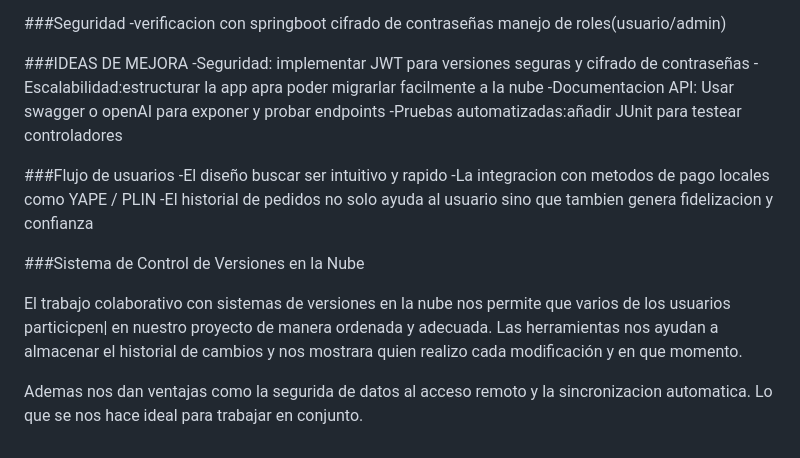
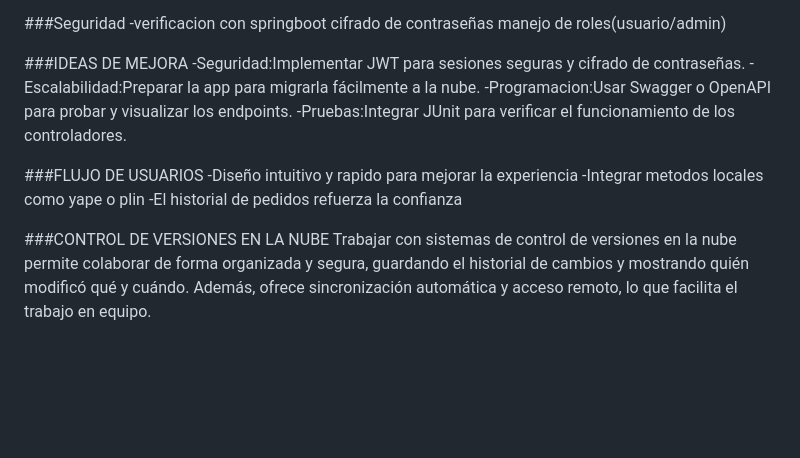
Before and after one commit to Merllin23/Herramientas_Desa, a Markdown page: README.md, the part around the change. Drawn GitHub-style; blank space fills up the shorter version.

Commit message:
actualizacion  README.md
act

```diff
--- a/README.md
+++ b/README.md
@@ -139,22 +139,16 @@ cifrado de contraseñas
 manejo de roles(usuario/admin)
 
 ###IDEAS DE MEJORA
--Seguridad: implementar JWT para versiones seguras y cifrado de contraseñas
--Escalabilidad:estructurar la app apra poder migrarlar facilmente a la nube
--Documentacion API: Usar swagger o openAI para exponer y probar endpoints
--Pruebas automatizadas:añadir JUnit para testear controladores
+-Seguridad:Implementar JWT para sesiones seguras y cifrado de contraseñas.
+-Escalabilidad:Preparar la app para migrarla fácilmente a la nube.
+-Programacion:Usar Swagger o OpenAPI para probar y visualizar los endpoints.
+-Pruebas:Integrar JUnit para verificar el funcionamiento de los controladores.
 
+###FLUJO DE USUARIOS
+-Diseño intuitivo y rapido para mejorar la experiencia
+-Integrar metodos locales como yape o plin
+-El historial de pedidos refuerza la confianza
 
-###Flujo de usuarios
--El diseño buscar ser intuitivo y rapido
--La integracion con metodos de pago locales como YAPE / PLIN
--El historial de pedidos no solo ayuda al usuario sino que tambien genera fidelizacion y confianza
-
-###Sistema de Control de Versiones en la Nube
-
-El trabajo colaborativo con sistemas de versiones en la nube nos permite que varios de los usuarios particicpen| en nuestro proyecto
-de manera ordenada y adecuada. Las herramientas nos ayudan a  almacenar el historial de cambios y nos mostrara
- quien realizo cada modificación y en que momento.
-
- Ademas nos dan ventajas como la segurida de datos al acceso remoto y la sincronizacion automatica.
- Lo que se nos hace ideal para trabajar en conjunto.
+###CONTROL DE VERSIONES EN LA NUBE
+Trabajar con sistemas de control de versiones en la nube permite colaborar de forma organizada y segura, guardando el historial de cambios y mostrando quién modificó qué y cuándo.
+Además, ofrece sincronización automática y acceso remoto, lo que facilita el trabajo en equipo.
```
